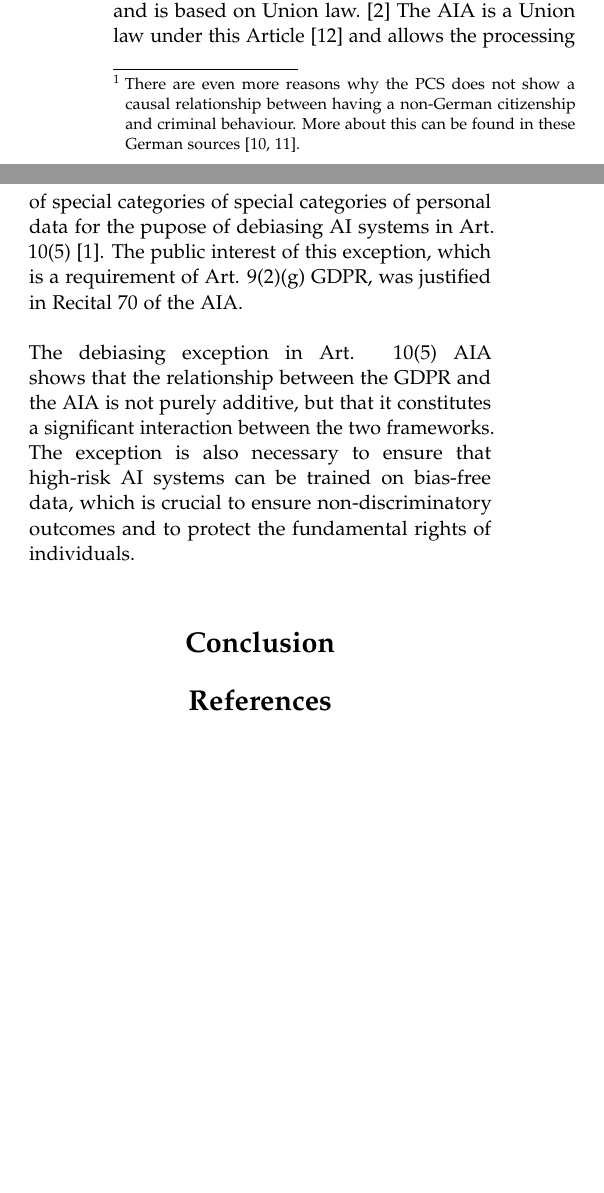
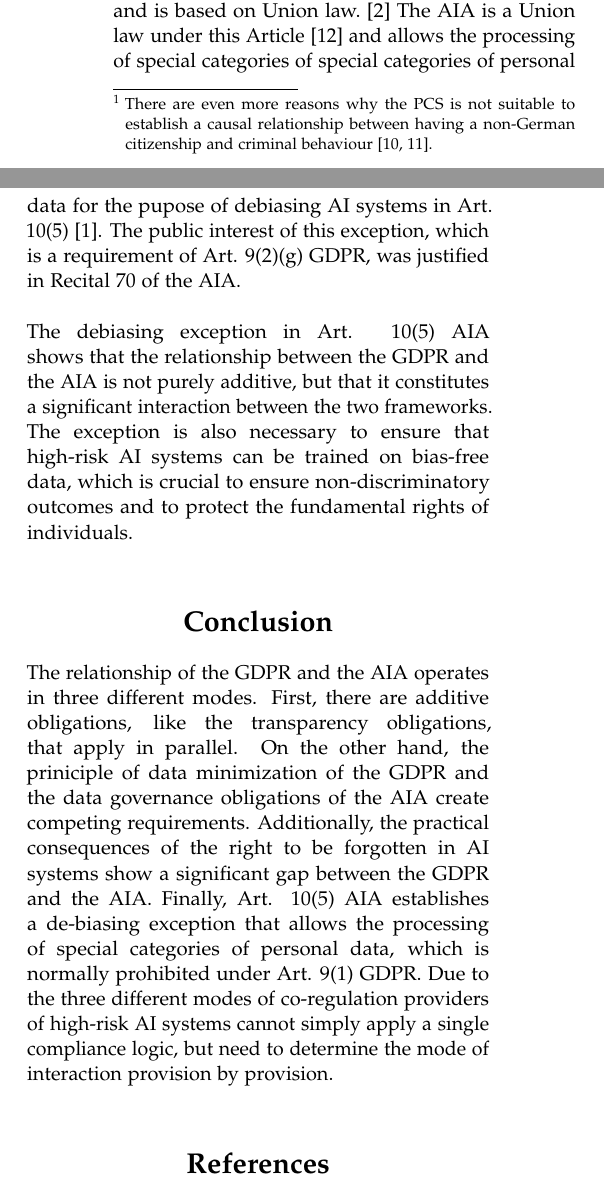
Before and after one commit to mbmueller/GDPR_AIA, a LaTeX document (essay.tex): two parts of the columns of page 3 of 4, joined at a grey line, cut so that both start at the same text, the shorter picture padded with empty space. Compiled offline with pdfLaTeX.

Commit message:
Final Draft

```diff
--- a/essay.tex
+++ b/essay.tex
@@ -124,7 +124,7 @@ that could lead to discriminatory outcomes~\cite{euaiact2024}, especially these
 
 Even data that seems unrelated to any of the aforementioned protected characteristics could classify as a proxy for those characteristics. To give a concrete example, the Police Crime Statistics in Germany (PCS) shows that crime suspects
 with a non-German citizenship are overrepresented when compared to their share of the general population~\cite{pks2025}. A closer look into the data reveals that this overrepresentation vanishes when the variables are controlled for factors
-such as age, gender, place of living and socio-economic status~\cite{pksIfo}. This means that the non-German citizenship is not a predictor for criminal behaviour, in fact those two variables are not even correlated\footnote{There are even more reasons why the PCS does not show a causal relationship between having a non-German citizenship and criminal behaviour. More about this can be found in these German sources \cite{pksIfo,Integration}.},
+such as age, gender, place of living and socio-economic status~\cite{pksIfo}. This means that the non-German citizenship is not a predictor for criminal behaviour, in fact those two variables are not even correlated\footnote{There are even more reasons why the PCS is not suitable to establish a causal relationship between having a non-German citizenship and criminal behaviour \cite{pksIfo,Integration}.},
 but the non-German citizenship acts as a proxy for the other factors, which are the actual predictors for criminal behaviour, and vice versa.
 
 \subsection{No debiasing without personal data}
@@ -140,6 +140,11 @@ The exception is also necessary to ensure that high-risk AI systems can be train
 
 \section{Conclusion}
 
+The relationship of the GDPR and the AIA operates in three different modes. First, there are additive obligations, like the transparency obligations, that apply in parallel. On the other hand,
+the priniciple of data minimization of the GDPR and the data governance obligations of the AIA create competing requirements. Additionally, the practical consequences of the right to be forgotten in AI systems show a significant gap between the GDPR and the AIA.
+Finally, Art. 10(5) AIA establishes a de-biasing exception that allows the processing of special categories of personal data, which is normally prohibited under Art. 9(1) GDPR.
+Due to the three different modes of co-regulation providers of high-risk AI systems cannot simply apply a single compliance logic, but need to determine the mode of interaction provision by provision.\\
+
 %----------------------------------------------------------------------------------------
 %	 REFERENCES
 %----------------------------------------------------------------------------------------
```
Also changed, not shown: essay.pdf.
